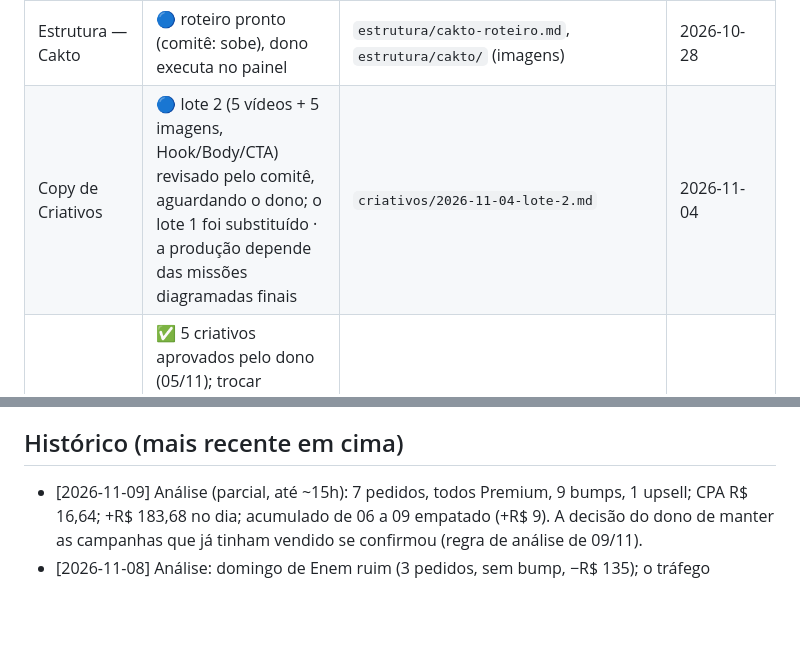
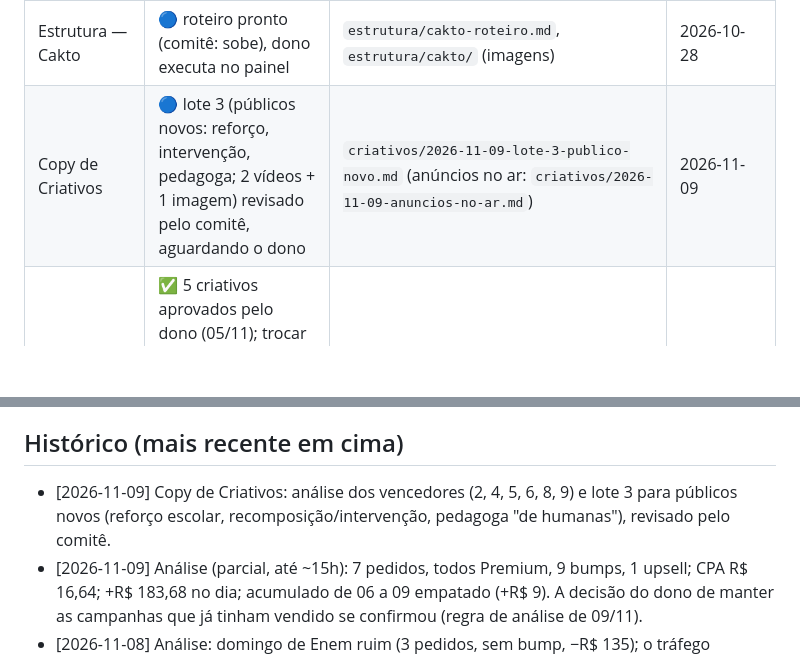
Before and after one commit to israelviitor/operacao-infoprodutos, a Markdown page: produtos/matematica-investigativa/QUADRO.md, 2 parts joined by grey strips. Rendered like a GitHub page; blank space fills up the shorter version.

Commit message:
Matemática em Missão: lote 3 de criativos para públicos novos (revisado pelo comitê)
Co-Authored-By: Claude Opus 5.5 <noreply@anthropic.com>
Claude-Session: https://claude.ai/code/session_019MdvgCobqJQnLAUGn3Encx

```diff
--- a/produtos/matematica-investigativa/QUADRO.md
+++ b/produtos/matematica-investigativa/QUADRO.md
@@ -38,7 +38,7 @@ Copy de Oferta + Estrutura (em paralelo). Decisões de nome, preço e quantidade
 | Estrutura — entregável | 🔵 3 missões-amostra prontas (comitê aprovou), aguardando o dono aprovar o modelo → lote 1 | `estrutura/entregavel/amostras/*.pdf` (fontes e gerador em `estrutura/entregavel/fonte/`) | 2026-10-28 |
 | Estrutura — página montada | 🔵 montada e revisada pelo comitê; falta o dono preencher checkout, pixel, responsável/e-mail e a Copy fechar 3 pedidos → publicar | `estrutura/pagina/` (`index.html`, `PUBLICAR.md`) | 2026-10-28 |
 | Estrutura — Cakto | 🔵 roteiro pronto (comitê: sobe), dono executa no painel | `estrutura/cakto-roteiro.md`, `estrutura/cakto/` (imagens) | 2026-10-28 |
-| Copy de Criativos | 🔵 lote 2 (5 vídeos + 5 imagens, Hook/Body/CTA) revisado pelo comitê, aguardando o dono; o lote 1 foi substituído · a produção depende das missões diagramadas finais | `criativos/2026-11-04-lote-2.md` | 2026-11-04 |
+| Copy de Criativos | 🔵 lote 3 (públicos novos: reforço, intervenção, pedagoga; 2 vídeos + 1 imagem) revisado pelo comitê, aguardando o dono | `criativos/2026-11-09-lote-3-publico-novo.md` (anúncios no ar: `criativos/2026-11-09-anuncios-no-ar.md`) | 2026-11-09 |
 | Edição | ✅ 5 criativos aprovados pelo dono (05/11); trocar folhas/mockup e renderizar de novo quando a Estrutura entregar as versões finais | `edicoes.md`, `edicao/videos/` | 2026-11-05 |
 | Tráfego | 🟡 teste 1 rodando desde 06/11 (10 campanhas, R$ 15/dia cada) | `trafego/dados/2026-11-06-campanhas.csv` | 2026-11-07 |
 | Análise | ✅ página nova, todos os critérios (pré-lançamento) | `analises/2026-11-03-analise.md` | 2026-11-03 |
@@ -79,6 +79,7 @@ Status: ⬜ não começou · 🟡 em andamento · 🔵 aguardando o dono · ✅
 4. **Estrutura:** produzir o lote 1 (30 missões) no intervalo, com a entrega testada **antes** do horário de início. Se não der tempo, adiar o início.
 
 ## Histórico (mais recente em cima)
+- [2026-11-09] Copy de Criativos: análise dos vencedores (2, 4, 5, 6, 8, 9) e lote 3 para públicos novos (reforço escolar, recomposição/intervenção, pedagoga "de humanas"), revisado pelo comitê.
 - [2026-11-09] Análise (parcial, até ~15h): 7 pedidos, todos Premium, 9 bumps, 1 upsell; CPA R$ 16,64; +R$ 183,68 no dia; acumulado de 06 a 09 empatado (+R$ 9). A decisão do dono de manter as campanhas que já tinham vendido se confirmou (regra de análise de 09/11).
 - [2026-11-08] Análise: domingo de Enem ruim (3 pedidos, sem bump, −R$ 135); o tráfego melhorou (CTR 4,42%, CPC R$ 2,35); a conversão e o ticket caíram; acumulado de 06 a 08: 10 pedidos, CPA R$ 46,67; os Testes 04 e 10 têm CPA R$ 20,82.
 - [2026-11-07] Edição: 2 variações de gancho do C04 (H2 e H3) renderizadas e na página de download (`edicao/videos/C04H2.mp4`, `C04H3.mp4`).
```
Also changed, not shown: 1 other file.
